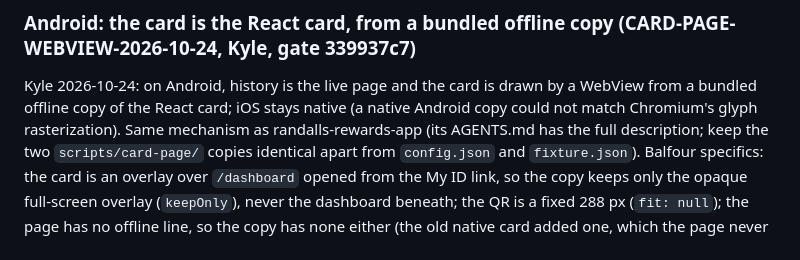
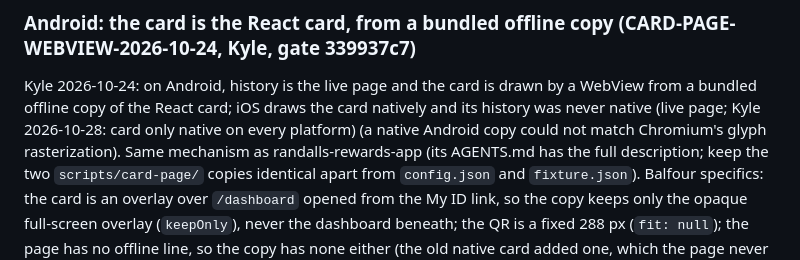
Before and after one commit to mndwave/balfour-founders-club-app, a Markdown page: AGENTS.md, the part around the change. Drawn GitHub-style.

Commit message:
docs(agents): iOS never had native history; card is the only native screen on every platform (KYLE 2026-10-28, healer:6af0a42e)

```diff
--- a/AGENTS.md
+++ b/AGENTS.md
@@ -27,7 +27,7 @@ A new native element is not done until it has a row here and a row in `scripts/r
 ### Android: the card is the React card, from a bundled offline copy (CARD-PAGE-WEBVIEW-2026-10-24, Kyle, gate 339937c7)
 
 Kyle 2026-10-24: on Android, history is the live page and the card is drawn by a WebView from a bundled offline copy of
-the React card; iOS stays native (a native Android copy could not match Chromium's glyph rasterization). Same mechanism as
+the React card; iOS draws the card natively and its history was never native (live page; Kyle 2026-10-28: card only native on every platform) (a native Android copy could not match Chromium's glyph rasterization). Same mechanism as
 randalls-rewards-app (its AGENTS.md has the full description; keep the two `scripts/card-page/` copies identical apart from
 `config.json` and `fixture.json`). Balfour specifics: the card is an overlay over `/dashboard` opened from the My ID link, so
 the copy keeps only the opaque full-screen overlay (`keepOnly`), never the dashboard beneath; the QR is a fixed 288 px
```
